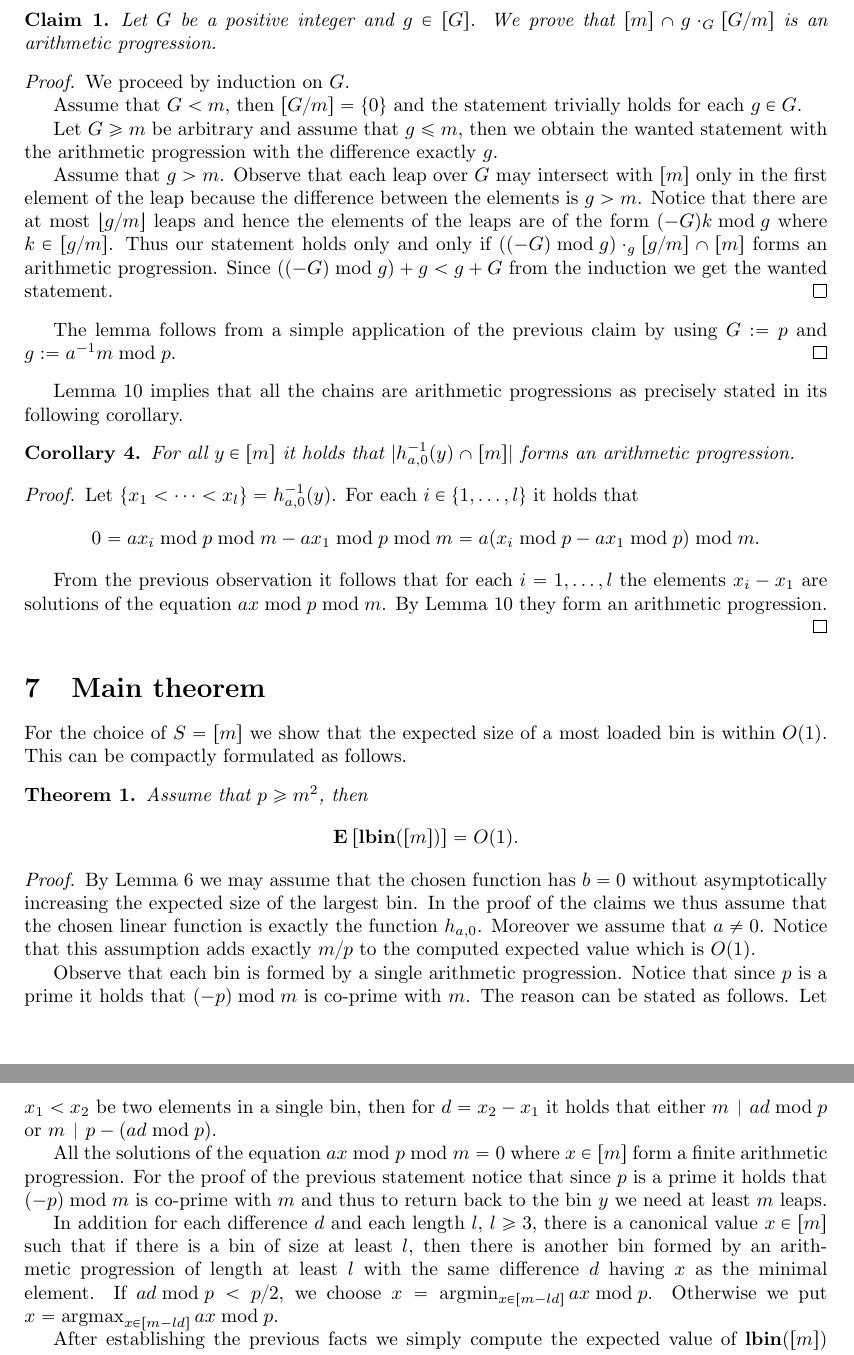
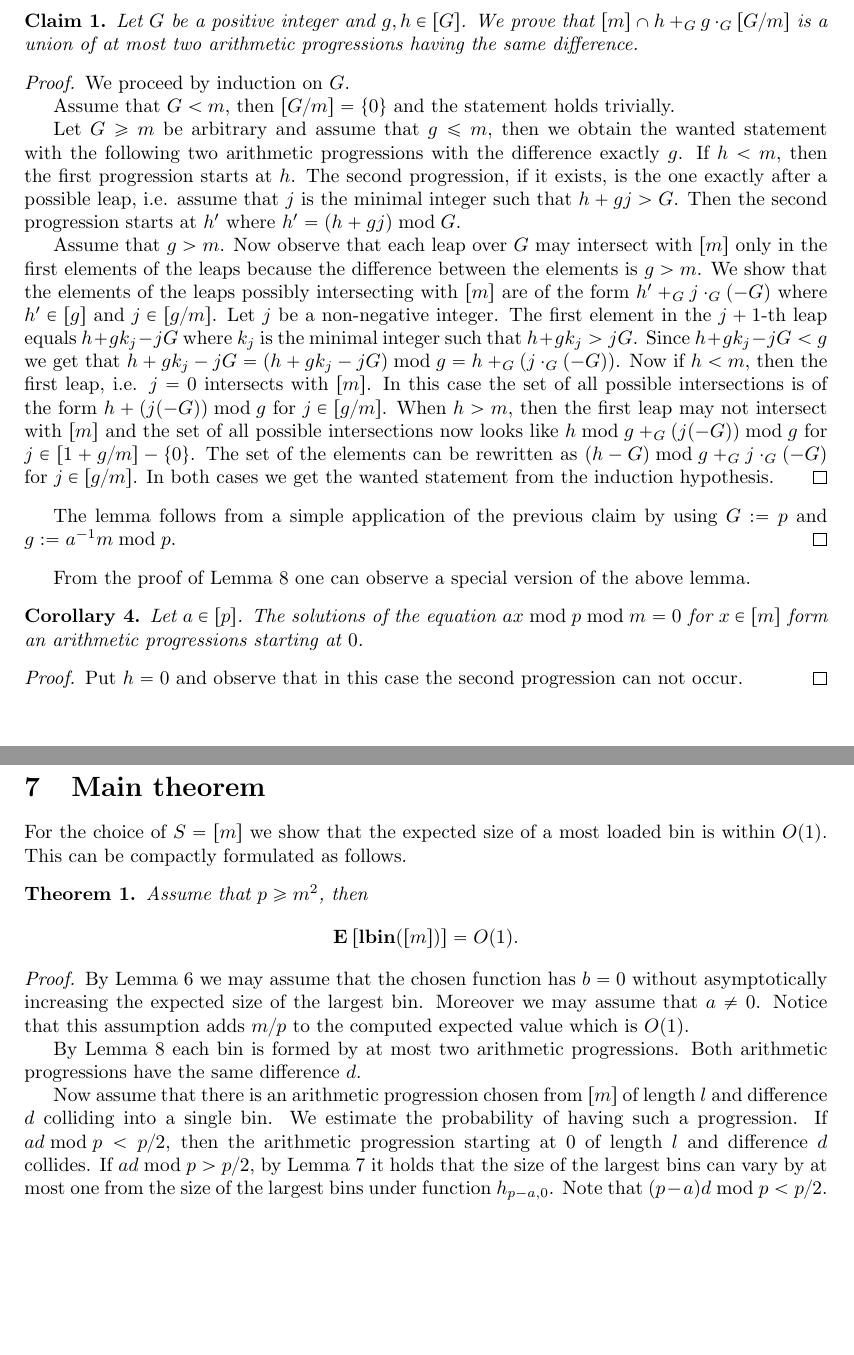
Before and after one commit to babky/hashing, a LaTeX paper (hashing/simple_linear_functions/slf-int.tex): two parts of pages 8 and 9 of 9 before the commit and two parts of pages 7 and 8 of 9 after it, joined at a grey line, cut so that both start at the same text, the shorter picture padded with empty space. Compiled offline with pdfLaTeX.

Commit message:
General case for induction.

```diff
--- a/hashing/simple_linear_functions/slf-int.tex
+++ b/hashing/simple_linear_functions/slf-int.tex
@@ -398,33 +362,38 @@ First realize that the statement can be rewritten as $[m] \cap a^{-1}m [p/m]$ is
 In the following claim the notation $x \cdot_G y$ means that the operation is taken in $\mathbb{Z}_{G}$, i.e. $x \cdot_G y = xy \bmod G$.
 \begin{claim}
 \label{claim:arithmetic-progression}
-Let $G$ be a positive integer and $g \in [G]$. We prove that $[m] \cap g \cdot_{G} [G/m]$ is an arithmetic progression.
+Let $G$ be a positive integer and $g, h \in [G]$. We prove that $[m] \cap h +_G g \cdot_{G} [G/m]$ is a union of at most two arithmetic progressions having the same difference.
 \end{claim}
 \begin{proof}
 We proceed by induction on $G$.
 
-Assume that $G < m$, then $[G/m] = \{0\}$ and the statement trivially holds for each $g \in G$.
+Assume that $G < m$, then $[G/m] = \{0\}$ and the statement holds trivially.
 
-Let $G \geq m$ be arbitrary and assume that $g \leq m$, then we obtain the wanted statement with the arithmetic progression with the difference exactly $g$.
+Let $G \geq m$ be arbitrary and assume that $g \leq m$, then we obtain the wanted statement with the following two arithmetic progressions with the difference exactly $g$.
+If $h < m$, then the first progression starts at $h$.
+The second progression, if it exists, is the one exactly after a possible leap, i.e. assume that $j$ is the minimal integer such that $h + gj > G$. Then the second progression starts at $h'$ where $h' = (h + gj) \bmod G$.
 
 Assume that $g > m$.
-Observe that each leap over $G$ may intersect with $[m]$ only in the first element of the leap because the difference between the elements is $g > m$.
-Notice that there are at most $\lfloor g/m \rfloor$ leaps and hence the elements of the leaps are of the form $(-G)k \bmod g$ where $k \in [g/m]$.
-Thus our statement holds only and only if $((-G) \bmod g) \cdot_g [g/m] \cap [m]$ forms an arithmetic progression. Since $((-G) \bmod g) + g < g + G$ from the induction we get the wanted statement.
+Now observe that each leap over $G$ may intersect with $[m]$ only in the first elements of the leaps because the difference between the elements is $g > m$.
+We show that the elements of the leaps possibly intersecting with $[m]$ are of the form $h' +_{G} j\cdot_{G}(-G)$ where $h' \in [g]$ and $j \in [g/m]$.
+Let $j$ be a non-negative integer.
+The first element in the $j + 1$-th leap equals $h + gk_j - jG$ where $k_j$ is the minimal integer such that $h + gk_j > jG$.
+Since $h + gk_j - jG < g$ we get that $h + gk_j - jG = (h + gk_j - jG) \bmod g = h +_{G} (j \cdot_{G}(-G))$.
+Now if $h < m$, then the first leap, i.e. $j = 0$ intersects with $[m]$.
+In this case the set of all possible intersections is of the form $h + (j(-G)) \bmod g$ for $j \in [g/m]$.
+When $h > m$, then the first leap may not intersect with $[m]$ and the set of all possible intersections now looks like $h \bmod g +_G (j(-G)) \bmod g$ for $j \in [1 + g/m ] - \{0\}$. The set of the elements can be rewritten as $(h - G) \bmod g +_G j\cdot_G(-G)$ for $j \in [g/m]$.
+In both cases we get the wanted statement from the induction hypothesis.
 \end{proof}
+
 The lemma follows from a simple application of the previous claim by using $G := p$ and $g := a^{-1}m \bmod p$.
 \end{proof}
 
-Lemma~\ref{lemma-equation} implies that all the chains are arithmetic progressions as precisely stated in its following corollary.
+From the proof of Lemma~\ref{lemma-equation} one can observe a special version of the above lemma.
 \begin{corollary}
-For all $y \in [m]$ it holds that $|h_{a, 0}^{-1}(y) \cap [m]|$ forms an arithmetic progression.
+Let $a \in [p]$. The solutions of the equation $ax \bmod p \bmod m = 0$ for $x \in [m]$ form an arithmetic progressions starting at $0$.
 \end{corollary}
 \begin{proof}
-Let $\{x_1 < \dots < x_l\} = h_{a, 0}^{-1}(y)$.
-For each $i \in \{1, \dots, l\}$ it holds that \[0 = a x_i \bmod p \bmod m - a x_1 \bmod p \bmod m = a (x_i \bmod p - a x_1 \bmod p) \bmod m.\]
-
-From the previous observation it follows that for each $i = 1, \dots, l$ the elements $x_i - x_1$ are solutions of the equation $ax \bmod p \bmod m$.
-By Lemma~\ref{lemma-equation} they form an arithmetic progression.
+Put $h = 0$ and observe that in this case the second progression can not occur.
 \end{proof}
 
 \section{Main theorem}
@@ -439,11 +408,12 @@ Assume that $p \geq m^2$, then
 \]
 \end{theorem}
 \begin{proof}
-By Lemma~\ref{lm:b-zero} we may assume that the chosen function has $b = 0$ without asymptotically increasing the expected size of the largest bin. In the proof of the claims we thus assume that the chosen linear function is exactly the function $h_{a, 0}$. Moreover we assume that $a \neq 0$. Notice that this assumption adds exactly $m/p$ to the computed expected value which is $O(1)$.
+By Lemma~\ref{lm:b-zero} we may assume that the chosen function has $b = 0$ without asymptotically increasing the expected size of the largest bin. Moreover we may assume that $a \neq 0$. Notice that this assumption adds $m/p$ to the computed expected value which is $O(1)$.
 
-Observe that each bin is formed by a single arithmetic progression. Notice that since $p$ is a prime it holds that $(-p) \bmod m$ is co-prime with $m$.
-The reason can be stated as follows.
-Let $x_1 < x_2$ be two elements in a single bin, then for $d = x_2 - x_1$ it holds that either $m \divides ad \bmod p$ or $m \divides p - (ad \bmod p)$.
+By Lemma~\ref{lemma-equation} each bin is formed by at most two arithmetic progressions. Both arithmetic progressions have the same difference $d$.
 
-All the solutions of the equation $ax \bmod p \bmod m = 0$ where $x \in [m]$ form a finite arithmetic progression.
-For the proof of the previous statement notice that since $p$ is a prime it holds that $(-p) \bmod m$ is co-prime with $m$ and thus to return back to the bin $y$ we need at least $m$ leaps.
+Now assume that there is an arithmetic progression chosen from $[m]$ of length $l$ and difference $d$ colliding into a single bin.
+We estimate the probability of having such a progression.
+If $ad \bmod p < p/2$, then the arithmetic progression starting at $0$ of length $l$ and difference $d$ collides.
+If $ad \bmod p > p/2$, by Lemma~\ref{lemma:sign-a} it holds that the size of the largest bins can vary by at most one from the size of the largest bins under function $h_{p - a, 0}$.
+Note that $(p - a)d \bmod p < p/2$.
@@ -450,4 +423 @@ For the proof of the previous statement notice that since $p$ is a prime it hold
 
-In addition for each difference $d$ and each length $l$, $l \geq 3$, there is a canonical value $x \in [m]$ such that if there is a bin of size at least $l$, then there is another bin formed by an arithmetic progression of length at least $l$ with the same difference $d$ having $x$ as the minimal element. If $ad \bmod p < p/2$, we choose $x = \operatorname{argmin}_{x \in [m - ld]} ax \bmod p$. Otherwise we put $x = \operatorname{argmax}_{x \in [m - ld]} ax \bmod p$.
-
-After establishing the previous facts we simply compute the expected value of $\vlbin{[m]}$ using the following idea. Now we allow $b$ to have arbitrary value.
```
Also changed, not shown: hashing/simple_linear_functions/slf-int.tex (70 more changed lines).
